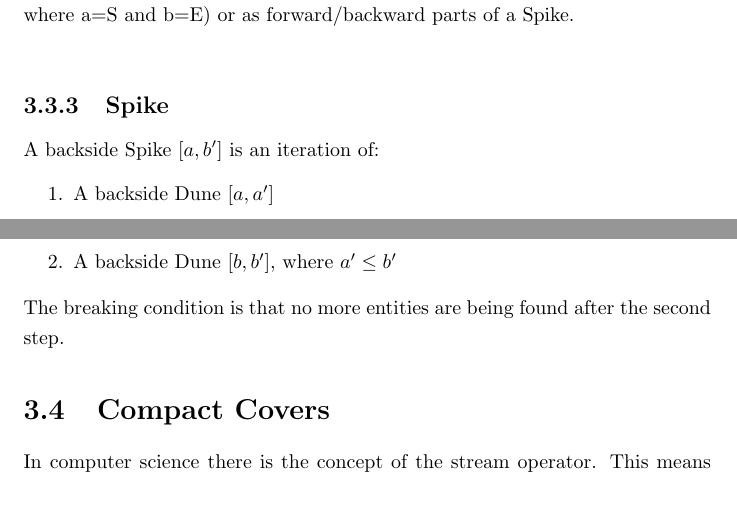
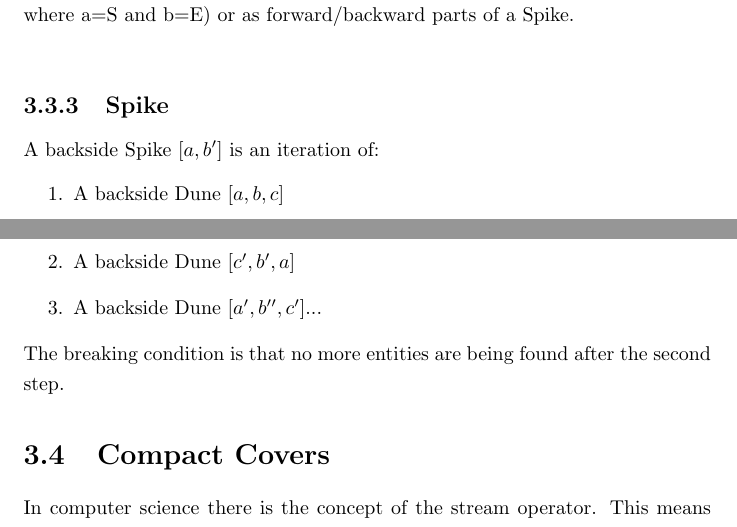
Before and after one commit to specpose/stopeight, a LaTeX thesis (doc/latex/Stopeight_Analyzer.tex): two parts of pages 11 and 12 of 21, joined at a grey line, cut so that both start at the same text, the shorter picture padded with empty space. Compiled offline with pdfLaTeX.

Commit message:
FIXED doc latex before refactoring Spike

```diff
--- a/doc/latex/Stopeight_Analyzer.tex
+++ b/doc/latex/Stopeight_Analyzer.tex
@@ -284,8 +284,9 @@ It is only used as an $insertion$ section, or if no other entities are being fou
 \subsection{Spike}
 A backside Spike $[a,b']$ is an iteration of:
 \begin{enumerate}
-\item A backside Dune $[a,a']$
-\item A backside Dune $[b,b']$, where $a' \leq b'$
+\item A backside Dune $[a,b,c]$
+\item A backside Dune $[c',b',a]$
+\item A backside Dune $[a',b'',c']$...
 \end{enumerate}
 The breaking condition is that no more entities are being found after the second step.
 
```
Also changed, not shown: doc/latex/Stopeight_Analyzer.tex (4 more changed lines).
